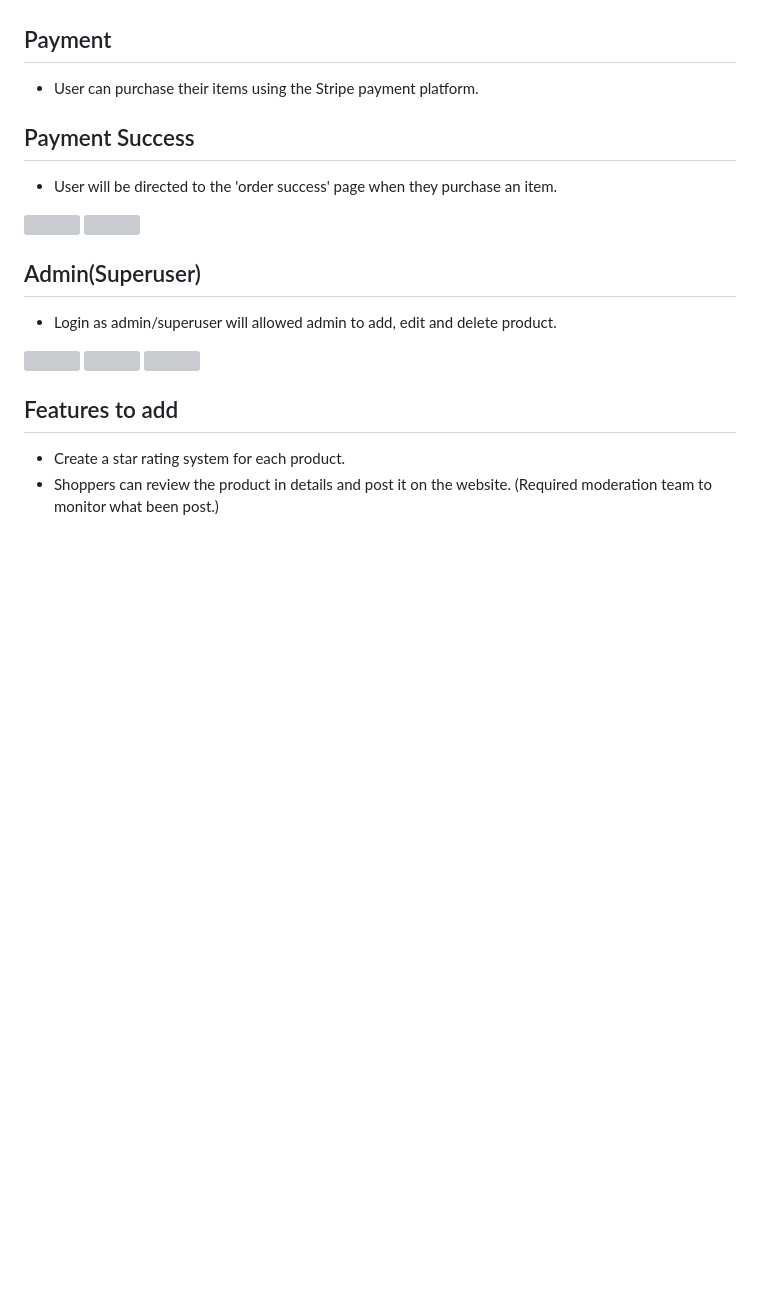
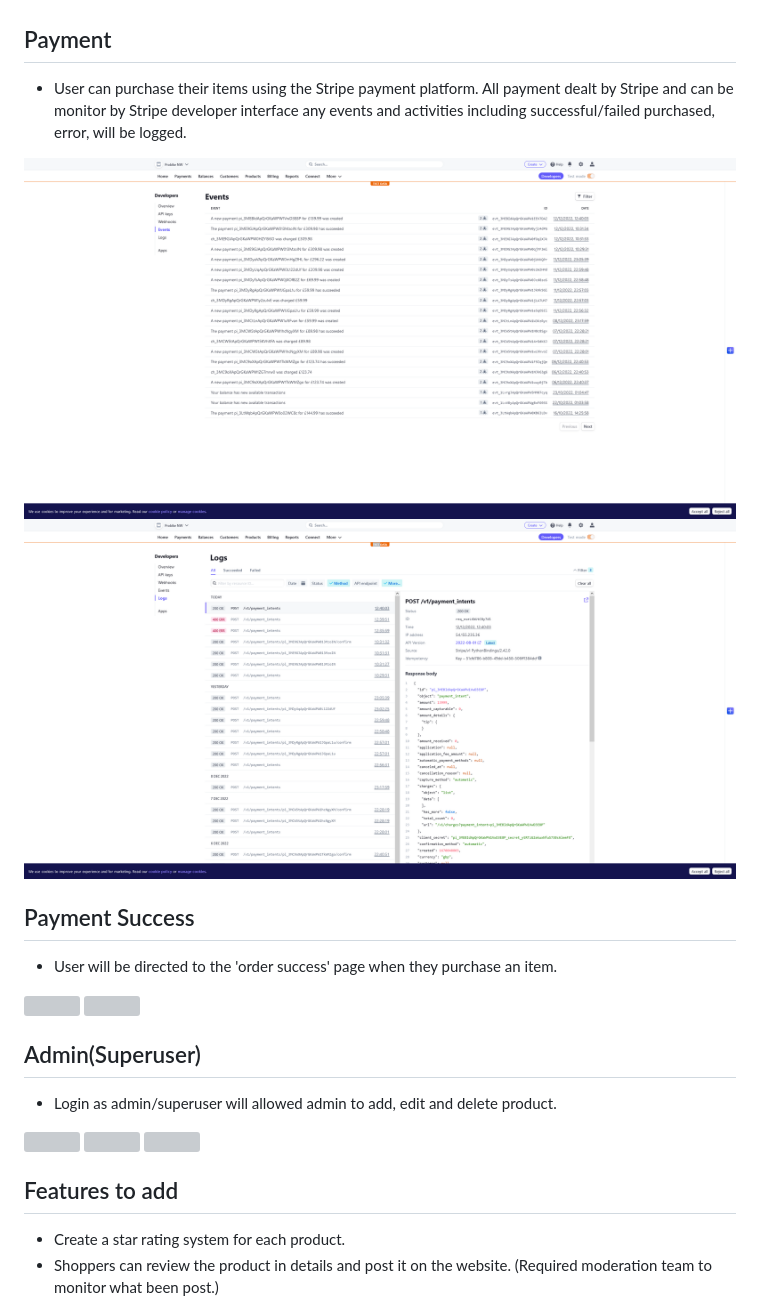
Before and after one commit to Code-Institute-Submissions/DuggyL-probikenw_milestone_4_DecResub, a Markdown page: README.md, the part around the change printed below. Drawn GitHub-style; pictures changed too: media/probike-project/stripe-event.png (added), media/probike-project/stripe-log.png (added); blank space fills up the shorter version; grey boxes are pictures that could not be loaded.

Commit message:
Add images for stripe event and log

```diff
--- a/README.md
+++ b/README.md
@@ -122,7 +122,10 @@ cart’ button will place the selected item into the shopping cart.
 - Users will receive alerts throughout this site for various actions, including adding items to bag, removing items from bag, updating profile page, saving address, password change etc.
 
 ## Payment
-- User can purchase their items using the Stripe payment platform.
+- User can purchase their items using the Stripe payment platform. All payment dealt by Stripe and can be monitor by Stripe developer interface any events and activities including successful/failed purchased, error, will be logged.
+
+<img src=media/probike-project/stripe-event.png>
+<img src=media/probike-project/stripe-log.png>
 
 ## Payment Success
 - User will be directed to the 'order success' page when they purchase an item.
```
Also changed, not shown: other parts of README.md (+2 -2 lines).
